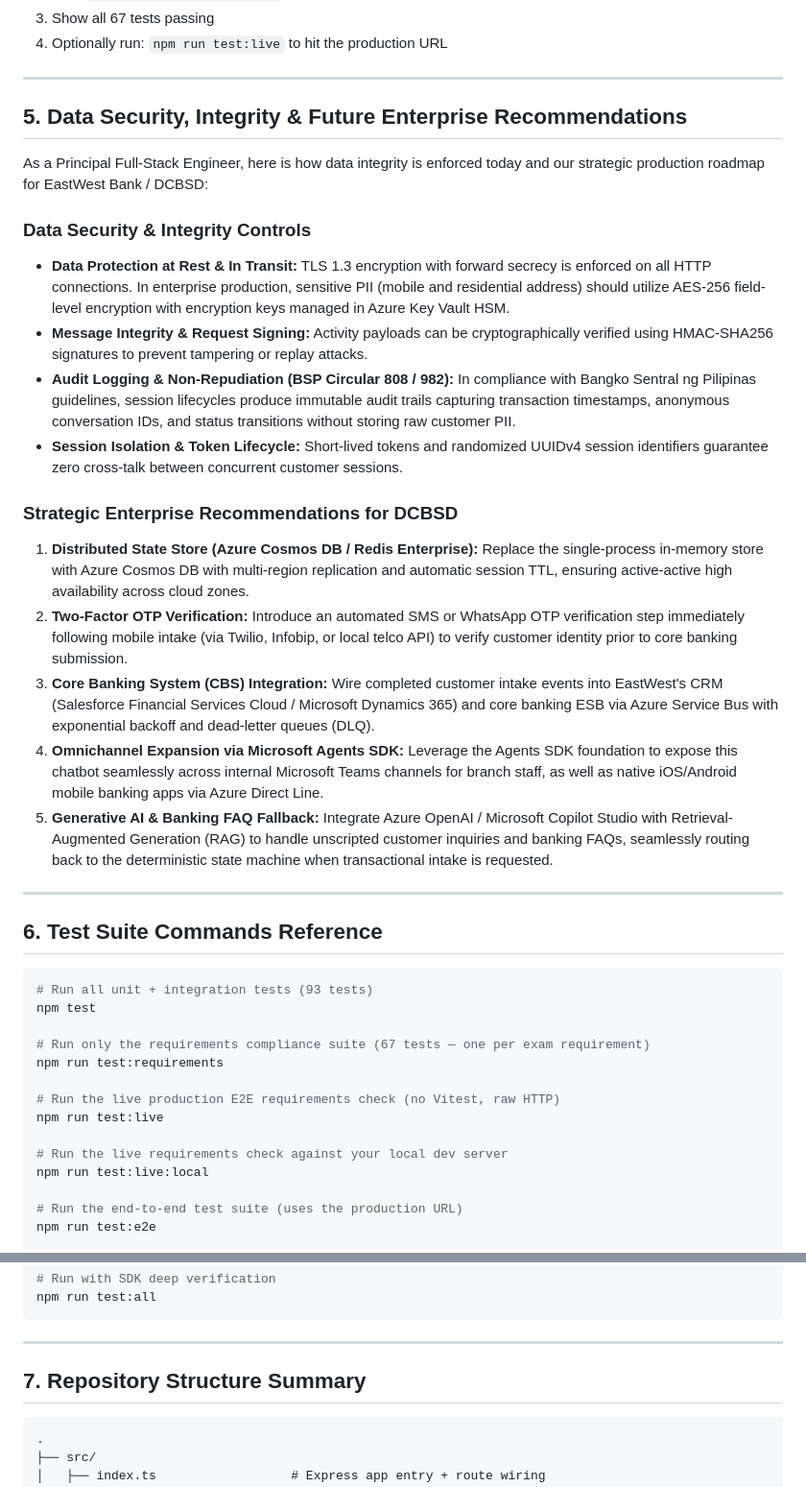
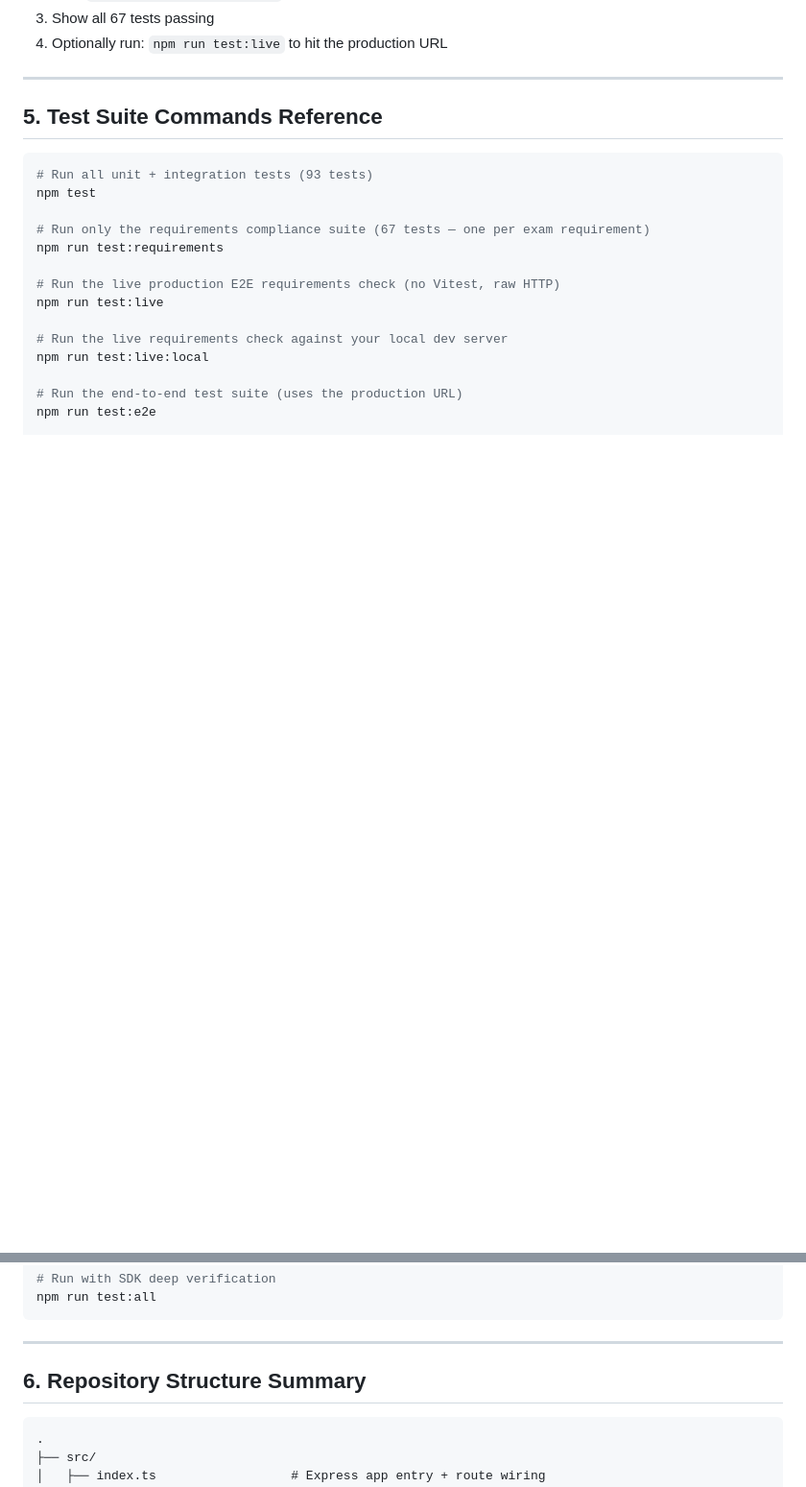
Before and after one commit to jcuady/ChatBot-Techinical-Exam_CUADY, a Markdown page: docs/SUBMISSION_EMAIL.md, 2 parts joined by grey strips. Shown at 96% size. Drawn GitHub-style; blank space fills up the shorter version.

````diff
--- a/docs/SUBMISSION_EMAIL.md
+++ b/docs/SUBMISSION_EMAIL.md
@@ -156,26 +156,7 @@ This dual mode gives users the choice that best fits their interaction preferenc
 
 ---
 
-## 5. Data Security, Integrity & Future Enterprise Recommendations
-
-As a Principal Full-Stack Engineer, here is how data integrity is enforced today and our strategic production roadmap for EastWest Bank / DCBSD:
-
-### Data Security & Integrity Controls
-- **Data Protection at Rest & In Transit:** TLS 1.3 encryption with forward secrecy is enforced on all HTTP connections. In enterprise production, sensitive PII (mobile and residential address) should utilize AES-256 field-level encryption with encryption keys managed in Azure Key Vault HSM.
-- **Message Integrity & Request Signing:** Activity payloads can be cryptographically verified using HMAC-SHA256 signatures to prevent tampering or replay attacks.
-- **Audit Logging & Non-Repudiation (BSP Circular 808 / 982):** In compliance with Bangko Sentral ng Pilipinas guidelines, session lifecycles produce immutable audit trails capturing transaction timestamps, anonymous conversation IDs, and status transitions without storing raw customer PII.
-- **Session Isolation & Token Lifecycle:** Short-lived tokens and randomized UUIDv4 session identifiers guarantee zero cross-talk between concurrent customer sessions.
-
-### Strategic Enterprise Recommendations for DCBSD
-1. **Distributed State Store (Azure Cosmos DB / Redis Enterprise):** Replace the single-process in-memory store with Azure Cosmos DB with multi-region replication and automatic session TTL, ensuring active-active high availability across cloud zones.
-2. **Two-Factor OTP Verification:** Introduce an automated SMS or WhatsApp OTP verification step immediately following mobile intake (via Twilio, Infobip, or local telco API) to verify customer identity prior to core banking submission.
-3. **Core Banking System (CBS) Integration:** Wire completed customer intake events into EastWest's CRM (Salesforce Financial Services Cloud / Microsoft Dynamics 365) and core banking ESB via Azure Service Bus with exponential backoff and dead-letter queues (DLQ).
-4. **Omnichannel Expansion via Microsoft Agents SDK:** Leverage the Agents SDK foundation to expose this chatbot seamlessly across internal Microsoft Teams channels for branch staff, as well as native iOS/Android mobile banking apps via Azure Direct Line.
-5. **Generative AI & Banking FAQ Fallback:** Integrate Azure OpenAI / Microsoft Copilot Studio with Retrieval-Augmented Generation (RAG) to handle unscripted customer inquiries and banking FAQs, seamlessly routing back to the deterministic state machine when transactional intake is requested.
-
----
-
-## 6. Test Suite Commands Reference
+## 5. Test Suite Commands Reference
 
 ```bash
 # Run all unit + integration tests (93 tests)
@@ -199,7 +180,7 @@ npm run test:all
 
 ---
 
-## 7. Repository Structure Summary
+## 6. Repository Structure Summary
 
 ```
 .
````
Also changed, not shown: other parts of docs/SUBMISSION_EMAIL.md (+23 -0 lines), docs/VIDEO_DEMO_SCRIPT.md (+18 -16 lines).
